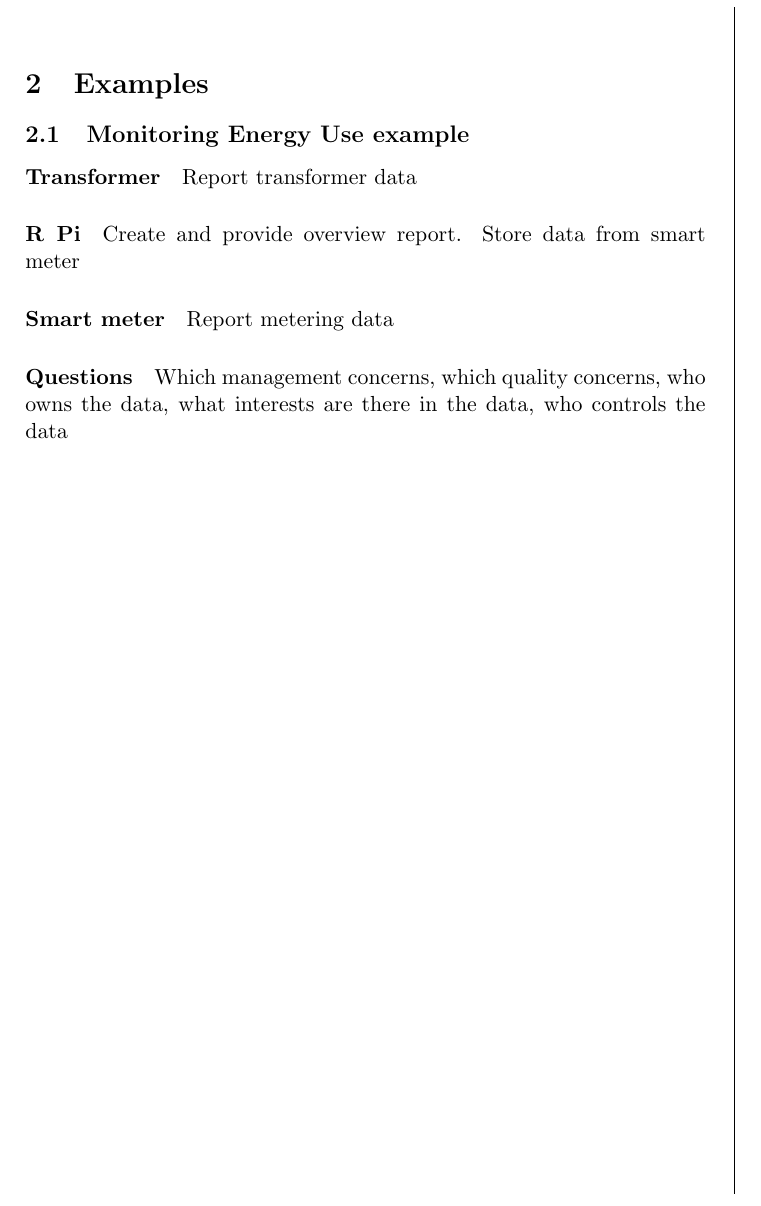
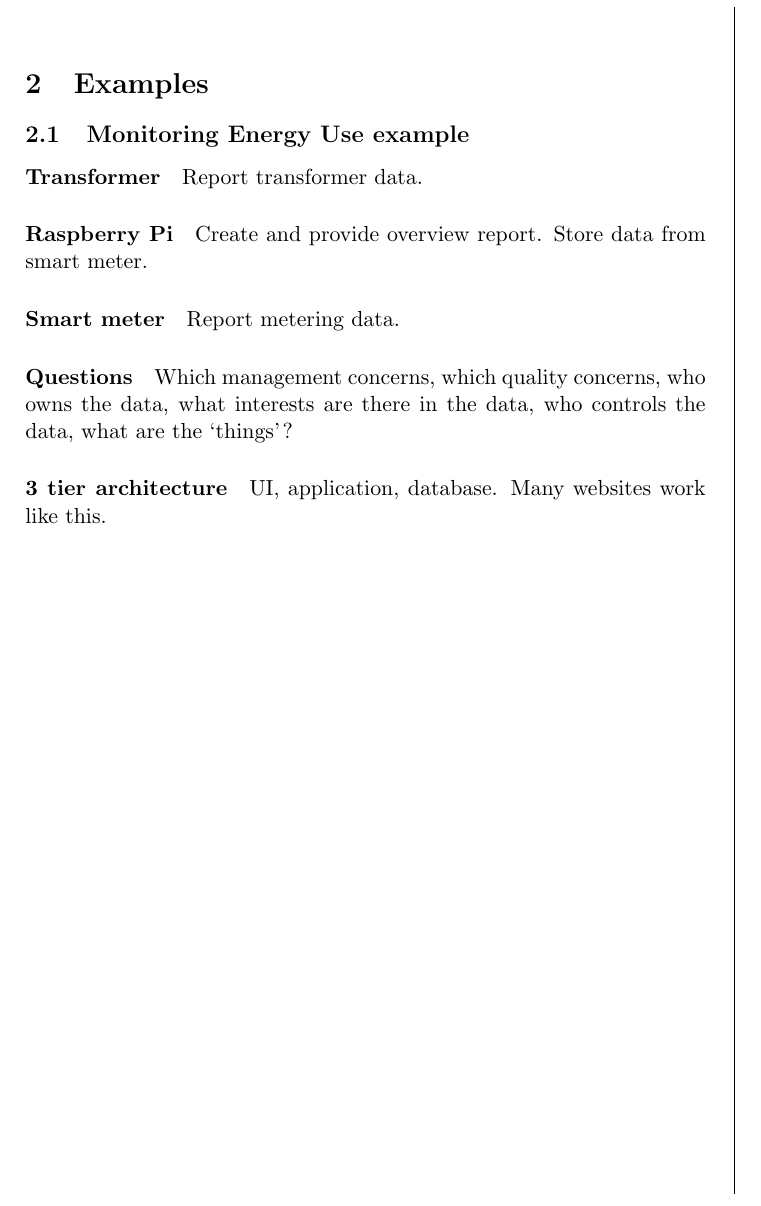
Before and after one commit to dpvdberg/2IMN15-summary, a LaTeX document (src/main.tex): part of page 2 of 3, cut so that both start at the same text. Compiled offline with pdfLaTeX.

Commit message:
Small changes

```diff
--- a/src/main.tex
+++ b/src/main.tex
@@ -68,13 +68,23 @@ heightrounded,
     \subsection{Monitoring Energy Use example}
 
     \paragraph{Transformer}
-    Report transformer data
-    \paragraph{R Pi}
+    Report transformer data.
+    \paragraph{Raspberry Pi}
     Create and provide overview report.
-    Store data from smart meter
+    Store data from smart meter.
     \paragraph{Smart meter}
-    Report metering data
+    Report metering data.
 
     \paragraph{Questions}
-    Which management concerns, which quality concerns, who owns the data, what interests are there in the data, who controls the data
+    Which management concerns, which quality concerns, who owns the data,
+    what interests are there in the data, who controls the data, what are the `things'?
+
+    \paragraph{3 tier architecture}
+    UI, application, database.
+    Many websites work like this.
+
+
+
+
+
 \end{document}
```
Also changed, not shown: 1 other file.
